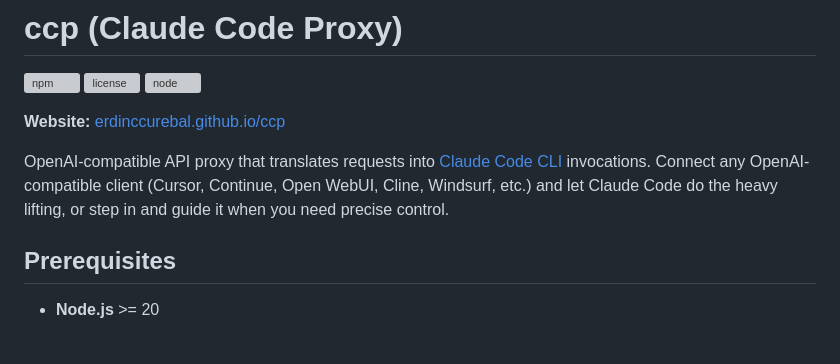
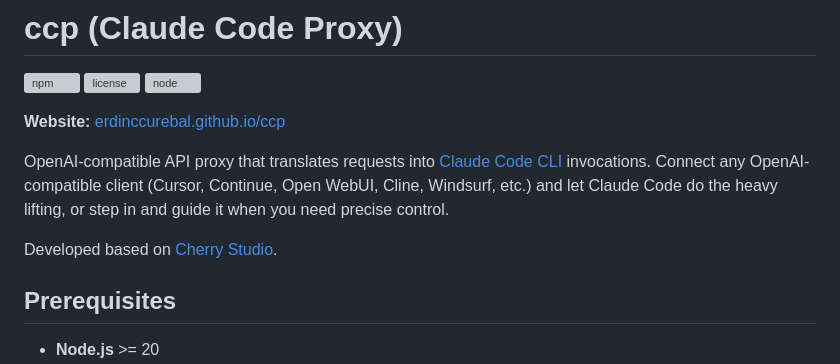
Before and after one commit to erdinccurebal/ccp, a Markdown page: README.md, the part around the change. Rendered like a GitHub page; blank space fills up the shorter version; grey boxes are pictures that could not be loaded.

Commit message:
Add Cherry Studio credit

```diff
--- a/README.md
+++ b/README.md
@@ -5,6 +5,8 @@
 **Website:** [erdinccurebal.github.io/ccp](https://erdinccurebal.github.io/ccp)
 
 OpenAI-compatible API proxy that translates requests into [Claude Code CLI](https://docs.anthropic.com/en/docs/claude-code) invocations. Connect any OpenAI-compatible client (Cursor, Continue, Open WebUI, Cline, Windsurf, etc.) and let Claude Code do the heavy lifting, or step in and guide it when you need precise control.
+
+Developed based on [Cherry Studio](https://github.com/CherryHQ/cherry-studio).
 
 ## Prerequisites
 
```
